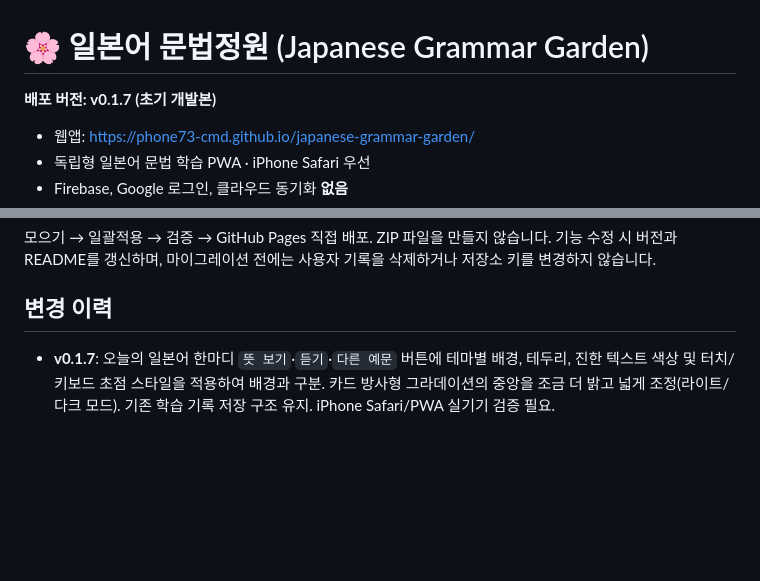
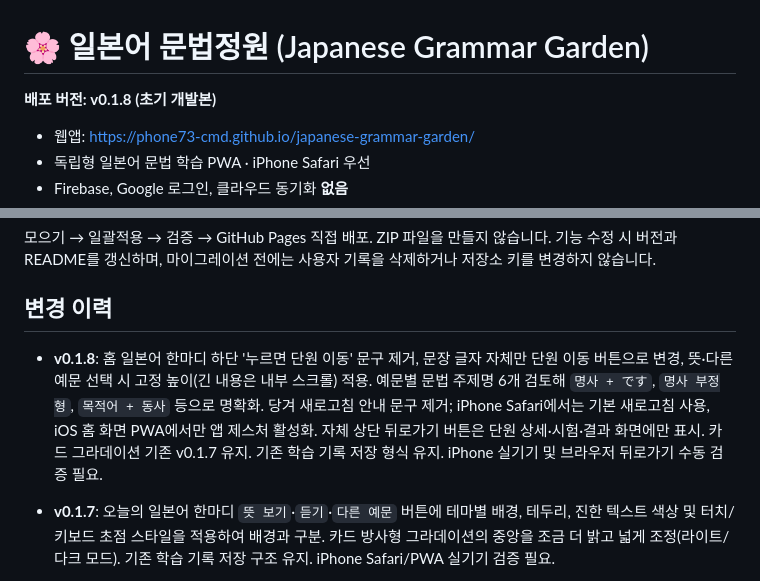
Before and after one commit to phone73-cmd/japanese-grammar-garden, a Markdown page: README.md, 2 parts joined by grey strips. GitHub-like rendering; blank space fills up the shorter version.

Commit message:
docs: record v0.1.8 batch changes and test limitations

```diff
--- a/README.md
+++ b/README.md
@@ -1,6 +1,6 @@
 # 🌸 일본어 문법정원 (Japanese Grammar Garden)
 
-**배포 버전: v0.1.7 (초기 개발본)**
+**배포 버전: v0.1.8 (초기 개발본)**
 
 - 웹앱: https://phone73-cmd.github.io/japanese-grammar-garden/
 - 독립형 일본어 문법 학습 PWA · iPhone Safari 우선
@@ -30,6 +30,8 @@
 
 ## 변경 이력
 
+- **v0.1.8**: 홈 일본어 한마디 하단 '누르면 단원 이동' 문구 제거, 문장 글자 자체만 단원 이동 버튼으로 변경, 뜻·다른 예문 선택 시 고정 높이(긴 내용은 내부 스크롤) 적용. 예문별 문법 주제명 6개 검토해 `명사 + です`, `명사 부정형`, `목적어 + 동사` 등으로 명확화. 당겨 새로고침 안내 문구 제거; iPhone Safari에서는 기본 새로고침 사용, iOS 홈 화면 PWA에서만 앱 제스처 활성화. 자체 상단 뒤로가기 버튼은 단원 상세·시험·결과 화면에만 표시. 카드 그라데이션 기존 v0.1.7 유지. 기존 학습 기록 저장 형식 유지. iPhone 실기기 및 브라우저 뒤로가기 수동 검증 필요.
+
 - **v0.1.7**: 오늘의 일본어 한마디 `뜻 보기`·`듣기`·`다른 예문` 버튼에 테마별 배경, 테두리, 진한 텍스트 색상 및 터치/키보드 초점 스타일을 적용하여 배경과 구분. 카드 방사형 그라데이션의 중앙을 조금 더 밝고 넓게 조정(라이트/다크 모드). 기존 학습 기록 저장 구조 유지. iPhone Safari/PWA 실기기 검증 필요.
 
 - **v0.1.6**: 배움정원의 실제 테마 색상표를 기준으로 라벤더·핑크·민트·스카이·피치 파스텔 농도 통일, 레몬 노랑 추가(총 6종), 테마별 라이트/다크 배경·카드·보조색·테두리·텍스트 대비 지정. 기존 밝기 70~120%와 학습 기록 저장 키/백업 형식 유지. iPhone Safari/PWA 실기기 테스트 미완료.
```
